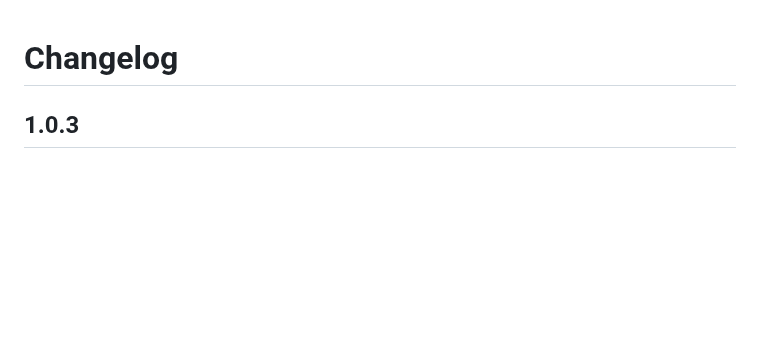
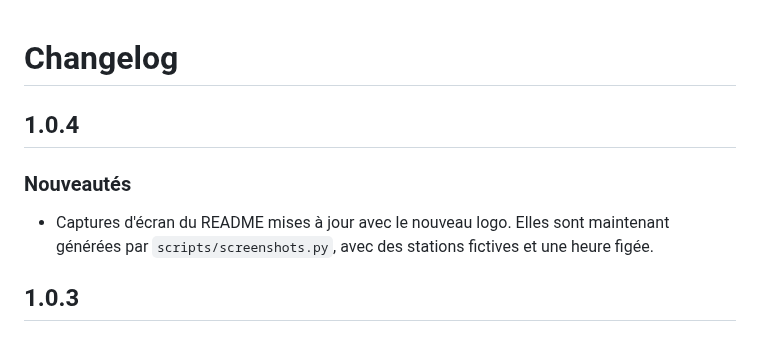
Before and after one commit to juju35/ha-carburants-france, a Markdown page: CHANGELOG.md, the part around the change. GitHub-like rendering; blank space fills up the shorter version.

```diff
--- a/CHANGELOG.md
+++ b/CHANGELOG.md
@@ -1,4 +1,9 @@
 # Changelog
+
+## 1.0.4
+
+### Nouveautés
+- Captures d'écran du README mises à jour avec le nouveau logo. Elles sont maintenant générées par `scripts/screenshots.py`, avec des stations fictives et une heure figée.
 
 ## 1.0.3
 
```
Also changed, not shown: README.md (+1 -1 lines), screenshots/carburants-france-card-0.9.3.png (deleted), screenshots/carburants-france-card-1.0.4.png (added), screenshots/carburants-france-card-dark-0.9.3.png (deleted), screenshots/carburants-france-card-dark-1.0.4.png (added), 4 other files.
